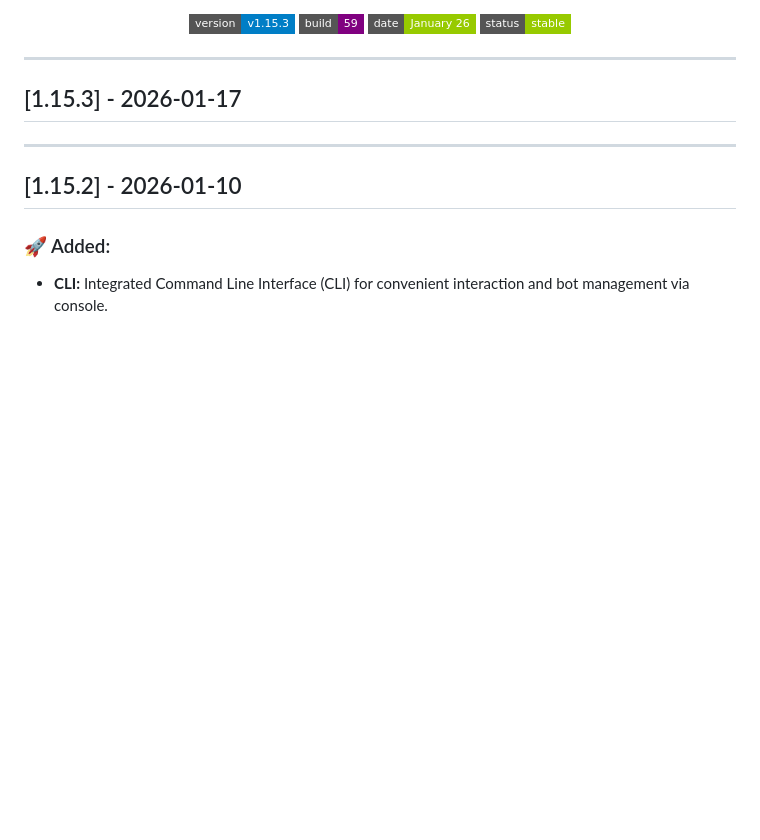
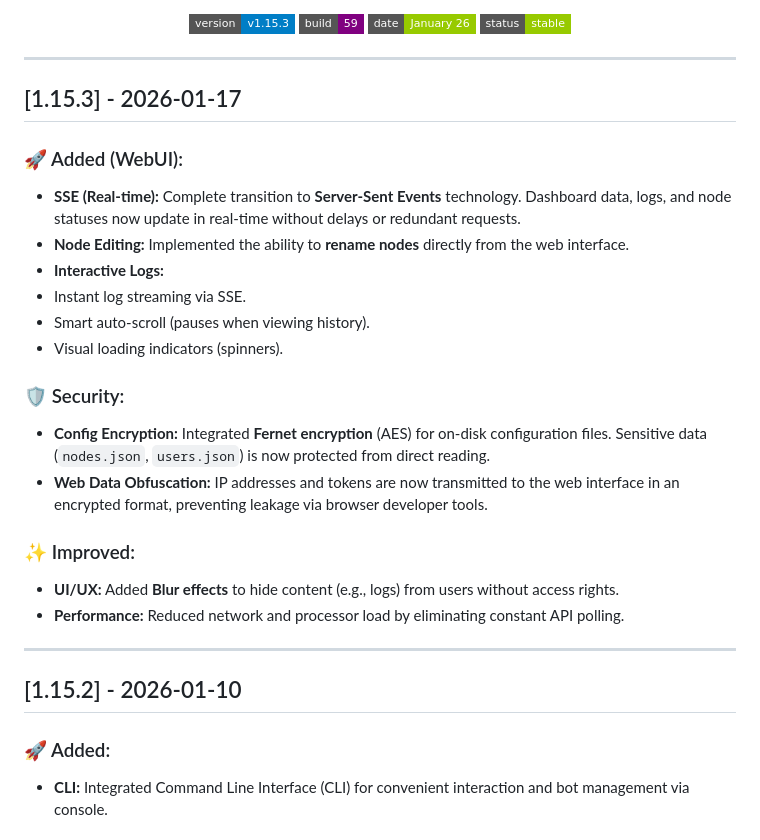
Before and after one commit to jatixs/tgbotvpscp, a Markdown page: CHANGELOG.en.md, the part around the change. GitHub-like rendering; badges without logos; blank space fills up the shorter version.

```diff
--- a/CHANGELOG.en.md
+++ b/CHANGELOG.en.md
@@ -13,6 +13,25 @@
 
 ---
 ## [1.15.3] - 2026-01-17
+
+### 🚀 Added (WebUI):
+
+* **SSE (Real-time):** Complete transition to **Server-Sent Events** technology. Dashboard data, logs, and node statuses now update in real-time without delays or redundant requests.
+* **Node Editing:** Implemented the ability to **rename nodes** directly from the web interface.
+* **Interactive Logs:**
+* Instant log streaming via SSE.
+* Smart auto-scroll (pauses when viewing history).
+* Visual loading indicators (spinners).
+
+### 🛡️ Security:
+
+* **Config Encryption:** Integrated **Fernet encryption** (AES) for on-disk configuration files. Sensitive data (`nodes.json`, `users.json`) is now protected from direct reading.
+* **Web Data Obfuscation:** IP addresses and tokens are now transmitted to the web interface in an encrypted format, preventing leakage via browser developer tools.
+
+### ✨ Improved:
+
+* **UI/UX:** Added **Blur effects** to hide content (e.g., logs) from users without access rights.
+* **Performance:** Reduced network and processor load by eliminating constant API polling.
 
 ---
 ## [1.15.2] - 2026-01-10
```
Also changed, not shown: CHANGELOG.md (+19 -0 lines).
